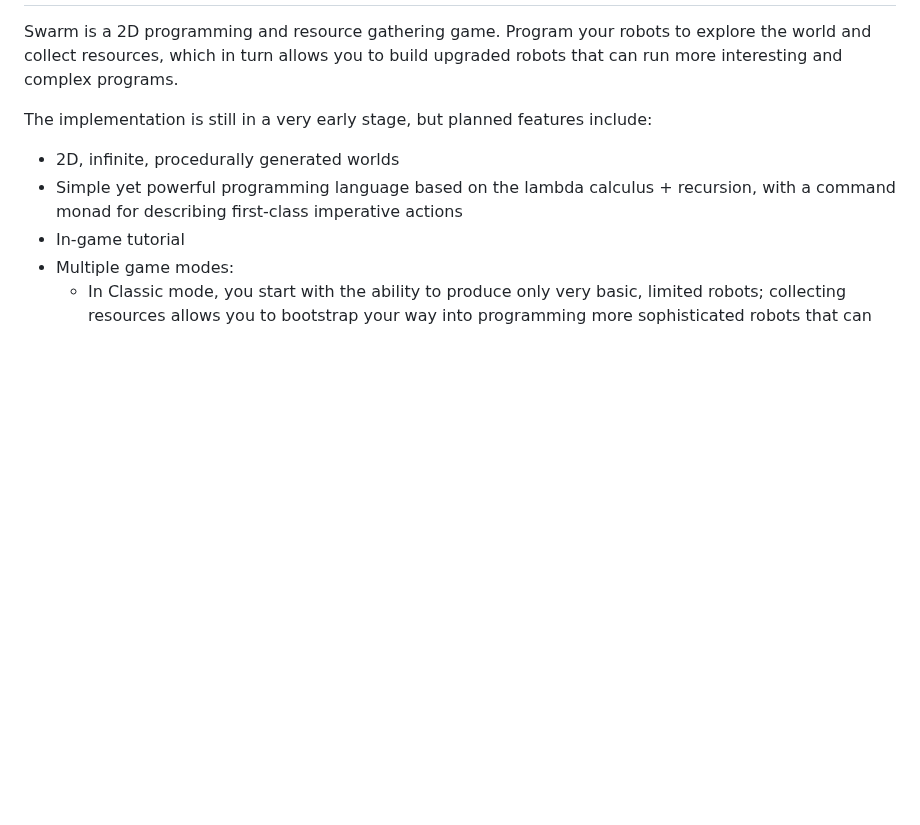
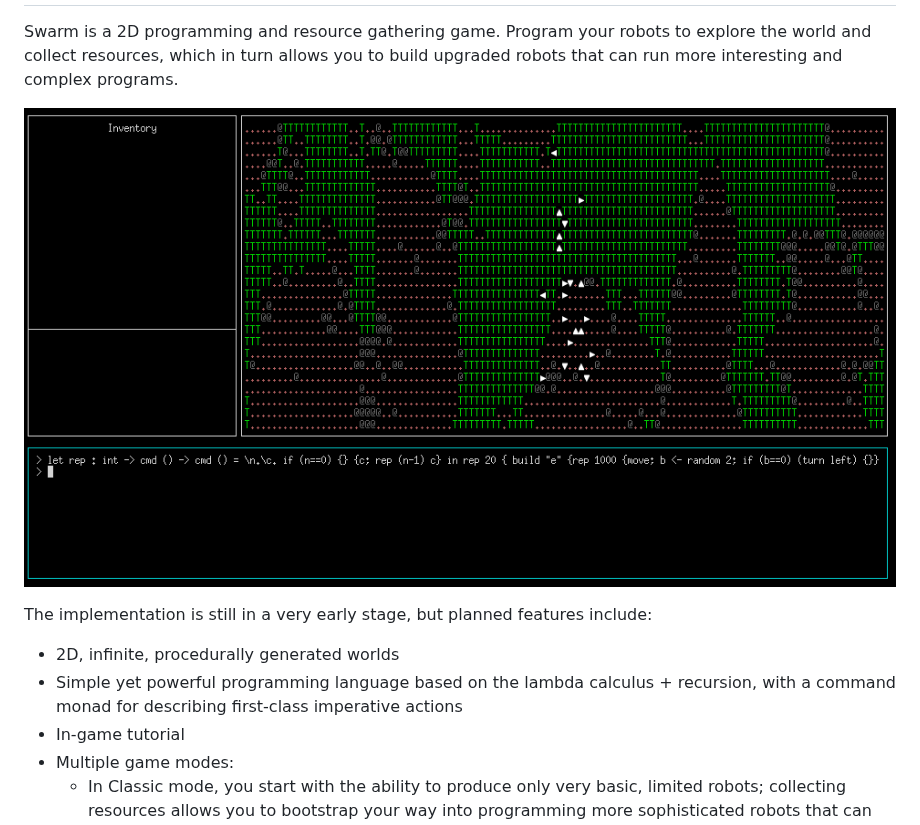
Before and after one commit to swarm-game/swarm, a Markdown page: README.md, the part around the change. Rendered like a GitHub page; pictures changed too: images/swarm.png (added); blank space fills up the shorter version.

Commit message:
check in a simple representative screenshot

```diff
--- a/README.md
+++ b/README.md
@@ -5,6 +5,8 @@ Swarm is a 2D programming and resource gathering game. Program your
 robots to explore the world and collect resources, which in turn
 allows you to build upgraded robots that can run more interesting and
 complex programs.
+
+![](images/swarm.png)
 
 The implementation is still in a very early stage, but planned
 features include:
```
